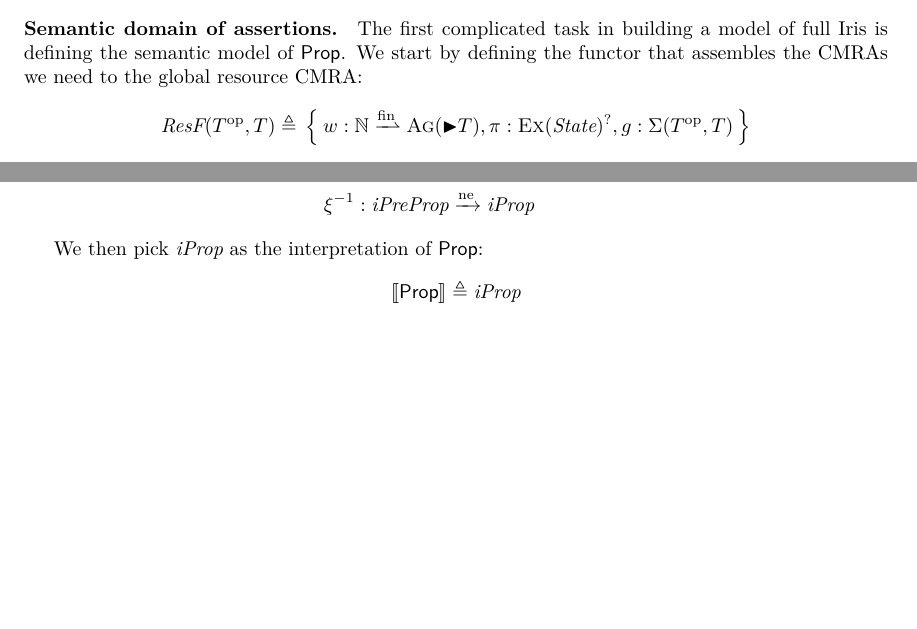
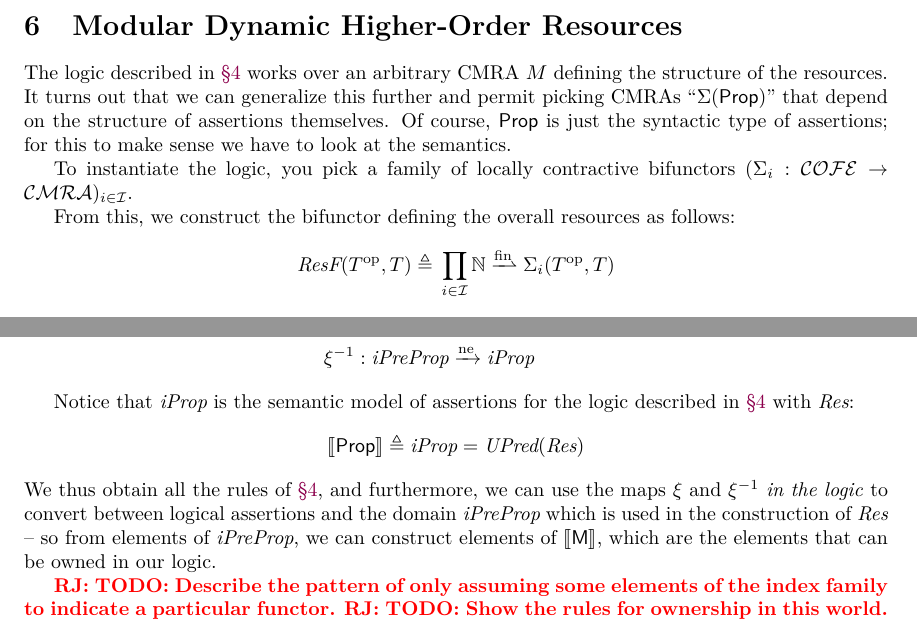
Before and after one commit to izgzhen/iris-coq, a LaTeX document (docs/iris.tex, which reads docs/ghost-state.tex, docs/program-logic.tex): two parts of page 18 of 24 before the commit and two parts of page 15 of 24 after it, joined at a grey line, cut at the place of the change, the shorter picture padded with empty space. Compiled offline with pdfLaTeX.

Commit message:
describe how we obtian the dynamic modular higher-order ghost state

```diff
--- /dev/null
+++ b/docs/ghost-state.tex
@@ -0,0 +1,14 @@
+\section{Modular Dynamic Higher-Order Resources}
+\label{sec:hogs}
+
+The logic described in \Sref{sec:base-logic} works over an arbitrary CMRA $\monoid$ defining the structure of the resources.
+It turns out that we can generalize this further and permit picking CMRAs ``$\iFunc(\Prop)$'' that depend on the structure of assertions themselves.
+Of course, $\Prop$ is just the syntactic type of assertions; for this to make sense we have to look at the semantics.
+
+To instantiate the logic, you pick a family of locally contractive bifunctors $(\iFunc_i : \COFEs \to \CMRAs)_{i \in \mathcal{I}}$.
+
+From this, we construct the bifunctor defining the overall resources as follows:
+\begin{align*}
+  \textdom{ResF}(\cofe^\op, \cofe) \eqdef{}& \prod_{i \in \mathcal I} \mathbb{N} \fpfn \iFunc_i(\cofe^\op, \cofe)
+\end{align*}
+$\textdom{ResF}(\cofe^\op, \cofe)$ is a CMRA by lifting the individual CMRAs pointwise, and it has a unit (using the empty finite partial functions).
@@ -0,0 +24,20 @@
+  \Res &\eqdef \textdom{ResF}(\iPreProp, \iPreProp) \\
+  \iProp &\eqdef \UPred(\Res) \\
+	\wIso &: \iProp \nfn \iPreProp \\
+	\wIso^{-1} &: \iPreProp \nfn \iProp
+\end{align*}
+
+Notice that $\iProp$ is the semantic model of assertions for  the logic described in \Sref{sec:base-logic} with $\Res$:
+\[ \Sem{\Prop} \eqdef \iProp = \UPred(\Res) \]
+We thus obtain all the rules of \Sref{sec:base-logic}, and furthermore, we can use the maps $\wIso$ and $\wIso^{-1}$ \emph{in the logic} to convert between logical assertions and the domain $\iPreProp$ which is used in the construction of $\Res$ -- so from elements of $\iPreProp$, we can construct elements of $\Sem{\textlog M}$, which are the elements that can be owned in our logic.
+
+\ralf{TODO: Describe the pattern of only assuming some elements of the index family to indicate a particular functor.}
+\ralf{TODO: Show the rules for ownership in this world.}
+
+
+
+
+%%% Local Variables:
+%%% mode: latex
+%%% TeX-master: "iris"
+%%% End:
--- a/docs/program-logic.tex
+++ b/docs/program-logic.tex
@@ -243,9 +245,3 @@ Notice that this is stronger than saying that the thread pool can reduce; we act
 \subsection{Iris model}
 
 \paragraph{Semantic domain of assertions.}
-The first complicated task in building a model of full Iris is defining the semantic model of $\Prop$.
-We start by defining the functor that assembles the CMRAs we need to the global resource CMRA:
-\begin{align*}
-  \textdom{ResF}(\cofe^\op, \cofe) \eqdef{}& \record{\wld: \mathbb{N} \fpfn \agm(\latert \cofe), \pres: \maybe{\exm(\textdom{State})}, \ghostRes: \iFunc(\cofe^\op, \cofe)}
-\end{align*}
-Above, $\maybe\monoid$ is the monoid obtained by adding a unit to $\monoid$.
@@ -264,11 +249,3 @@ We only need the isomorphism, given by
-  \Res &\eqdef \textdom{ResF}(\iPreProp, \iPreProp) \\
-  \iProp &\eqdef \UPred(\Res) \\
-	\wIso &: \iProp \nfn \iPreProp \\
-	\wIso^{-1} &: \iPreProp \nfn \iProp
-\end{align*}
-
-We then pick $\iProp$ as the interpretation of $\Prop$:
-\[ \Sem{\Prop} \eqdef \iProp \]
 
 
 \paragraph{Interpretation of assertions.}
```
Also changed, not shown: docs/base-logic.tex (+1 -0 lines), docs/iris.tex (+2 -0 lines), docs/ghost-state.tex (9 more changed lines), docs/program-logic.tex (13 more changed lines).
